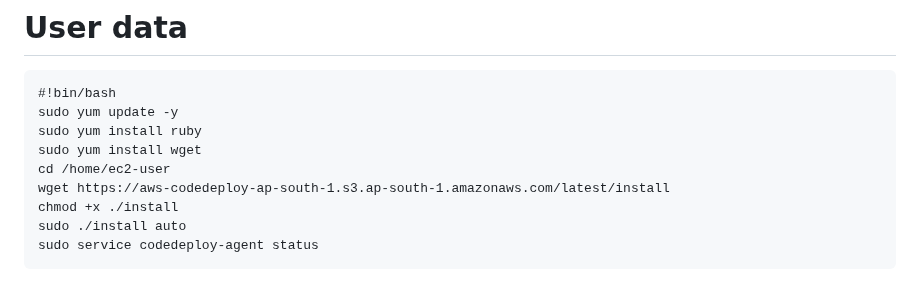
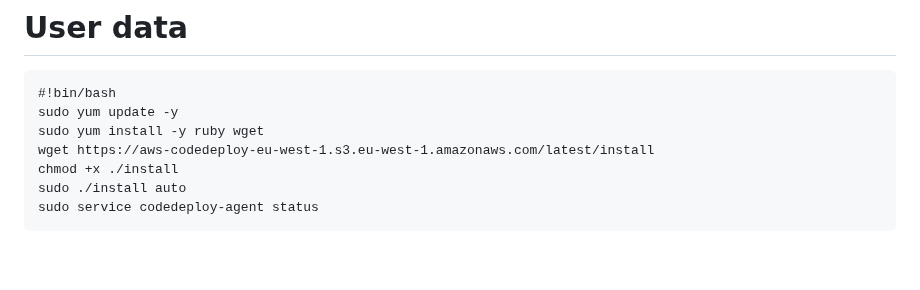
Before and after one commit to manifoldailearning/mlops-with-aws-datascientists, a Markdown page: Section-9-CodeDeploy/CODEDEPLOY.md, the part around the change. Drawn GitHub-style; blank space fills up the shorter version.

````diff
--- a/Section-9-CodeDeploy/CODEDEPLOY.md
+++ b/Section-9-CodeDeploy/CODEDEPLOY.md
@@ -67,10 +67,8 @@ sudo service codedeploy-agent status
 ```
 #!bin/bash
 sudo yum update -y
-sudo yum install ruby
-sudo yum install wget
-cd /home/ec2-user
-wget https://aws-codedeploy-ap-south-1.s3.ap-south-1.amazonaws.com/latest/install
+sudo yum install -y ruby wget
+wget https://aws-codedeploy-eu-west-1.s3.eu-west-1.amazonaws.com/latest/install
 chmod +x ./install
 sudo ./install auto
 sudo service codedeploy-agent status
````
